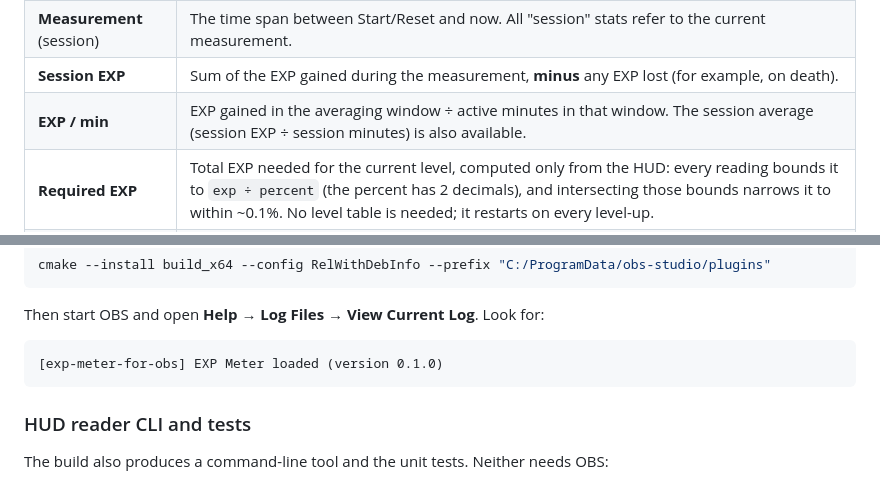
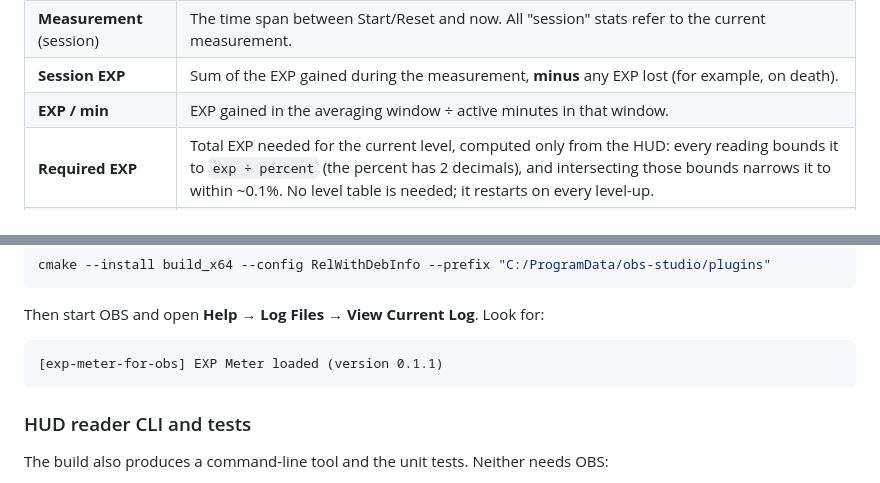
Before and after one commit to rcuevaspantoja/maplestoryclassic-exptracker-for-obs, a Markdown page: README.md, 2 parts joined by grey strips. Drawn GitHub-style.

````diff
--- a/README.md
+++ b/README.md
@@ -88,7 +88,7 @@ The plugin:
 | **Reading** | One accepted capture of `(time, exp, percent, level)` from the HUD. A reading is accepted only if:<br>• its confidence is above the threshold,<br>• the same value was read twice in a row,<br>• and its `exp ÷ percent` agrees with the required EXP implied by the previous readings (a misread digit breaks that agreement). A different value that keeps being read consistently (e.g. after switching characters) becomes the new baseline without counting as EXP. |
 | **Measurement** (session) | The time span between Start/Reset and now. All "session" stats refer to the current measurement. |
 | **Session EXP** | Sum of the EXP gained during the measurement, **minus** any EXP lost (for example, on death). |
-| **EXP / min** | EXP gained in the averaging window ÷ active minutes in that window. The session average (session EXP ÷ session minutes) is also available. |
+| **EXP / min** | EXP gained in the averaging window ÷ active minutes in that window. |
 | **Required EXP** | Total EXP needed for the current level, computed only from the HUD: every reading bounds it to `exp ÷ percent` (the percent has 2 decimals), and intersecting those bounds narrows it to within ~0.1%. No level table is needed; it restarts on every level-up. |
 | **Time to level (ETA)** | `(required EXP − current EXP) ÷ EXP per minute`. Shown as `—` until the rate is stable. |
 | **Level-up** | Detected when the level digits increase by one, or when EXP drops and the implied required EXP grows (or the percent wraps from high to low). The EXP crossing the level boundary is counted correctly: `(required_prev − exp_prev) + exp_new`. |
@@ -192,7 +192,7 @@ cmake --install build_x64 --config RelWithDebInfo --prefix "C:/ProgramData/obs-s
 Then start OBS and open **Help → Log Files → View Current Log**. Look for:
 
 ```
-[exp-meter-for-obs] EXP Meter loaded (version 0.1.0)
+[exp-meter-for-obs] EXP Meter loaded (version 0.1.1)
 ```
 
 ### HUD reader CLI and tests
````
Also changed, not shown: other parts of README.md (+4 -4 lines), references/images/Screenshot_20.png, 7 other files.
